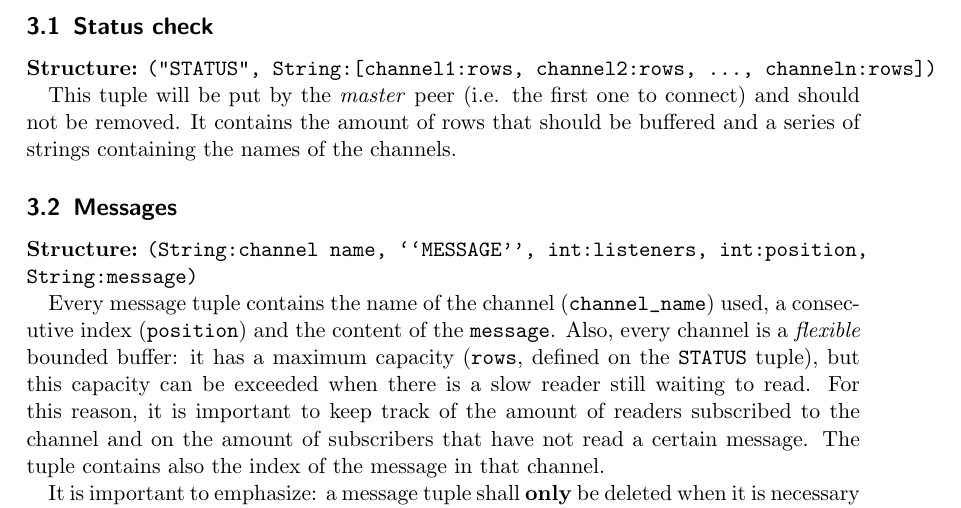
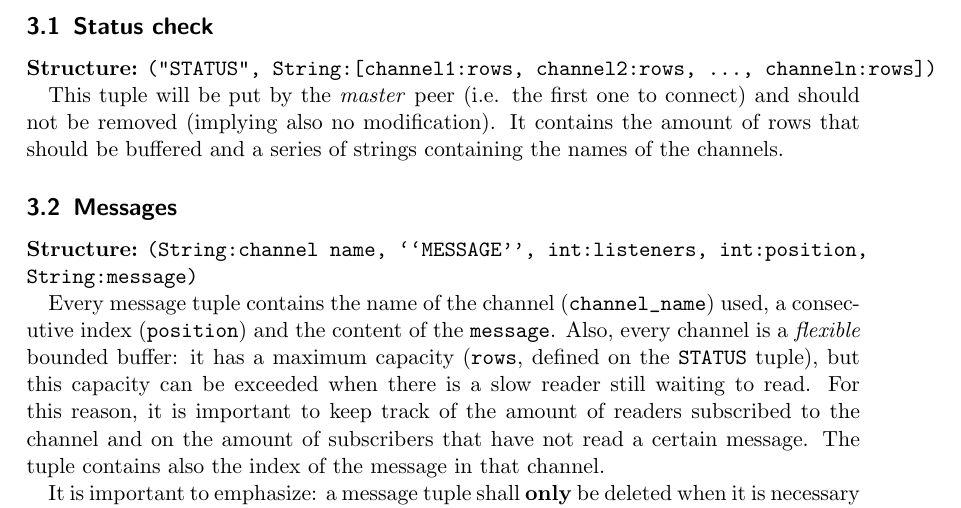
Before and after one commit to sergioaffs/tuplespace, a LaTeX document (Report/Report.tex): part of page 3 of 4, cut so that both start at the same text. Compiled offline with pdfLaTeX.

Commit message:
Report changes

```diff
--- a/Report/Report.tex
+++ b/Report/Report.tex
@@ -86,7 +86,7 @@ The logic of the chat works mostly on a peer to peer basis, in the sense that th
 
 \textbf{Structure:} \verb|("STATUS", String:[channel1:rows, channel2:rows, …, channeln:rows])|
 
-This tuple will be put by the \emph{master} peer (i.e. the first one to connect) and should not be removed. It contains the amount of rows that should be buffered and a series of strings containing the names of the channels.
+This tuple will be put by the \emph{master} peer (i.e. the first one to connect) and should not be removed (implying also no modification). It contains the amount of rows that should be buffered and a series of strings containing the names of the channels.
 
 \subsection{Messages}
 
```
Also changed, not shown: Report/Report.pdf, 2 other files.
